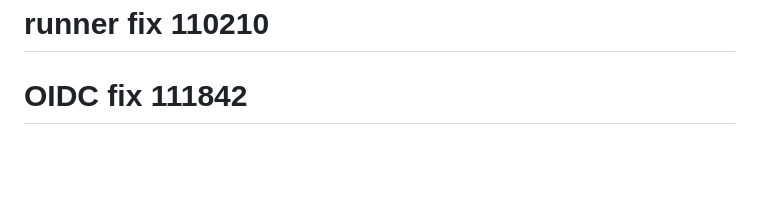
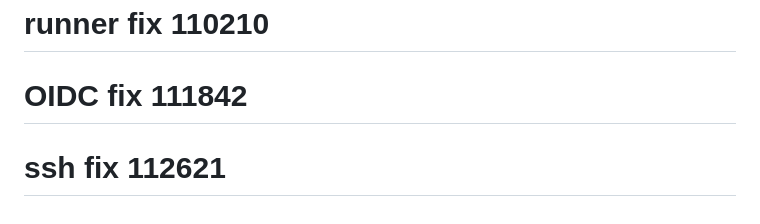
Before and after one commit to cixio-com/landing1, a Markdown page: README.md, the part around the change. Drawn GitHub-style; blank space fills up the shorter version.

Commit message:
test: trigger CD after SSH config fix

```diff
--- a/README.md
+++ b/README.md
@@ -736,3 +736,4 @@ For more information, visit: https://www.cixio.com
 # CD pipeline test - 20260407-105419
 # runner fix 110210
 # OIDC fix 111842
+# ssh fix 112621
```
